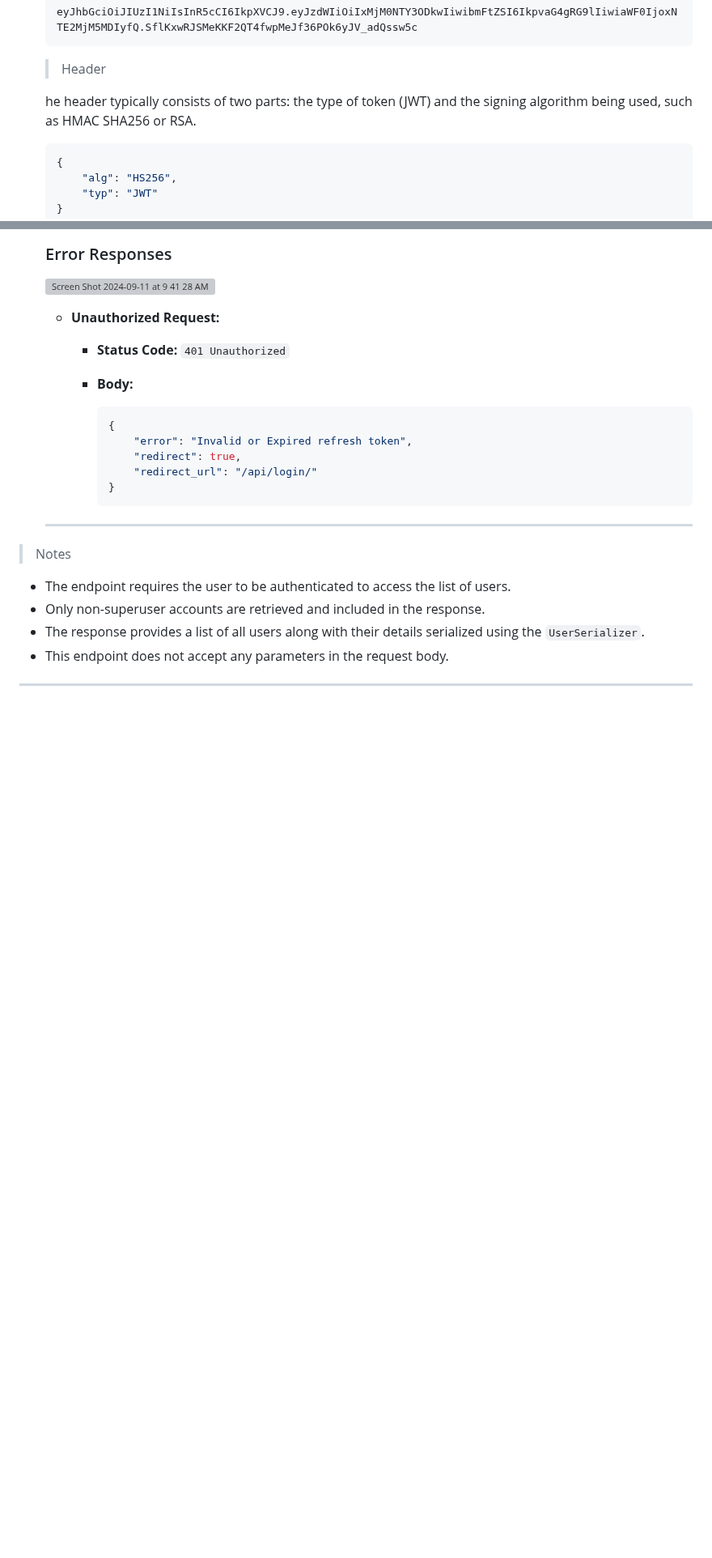
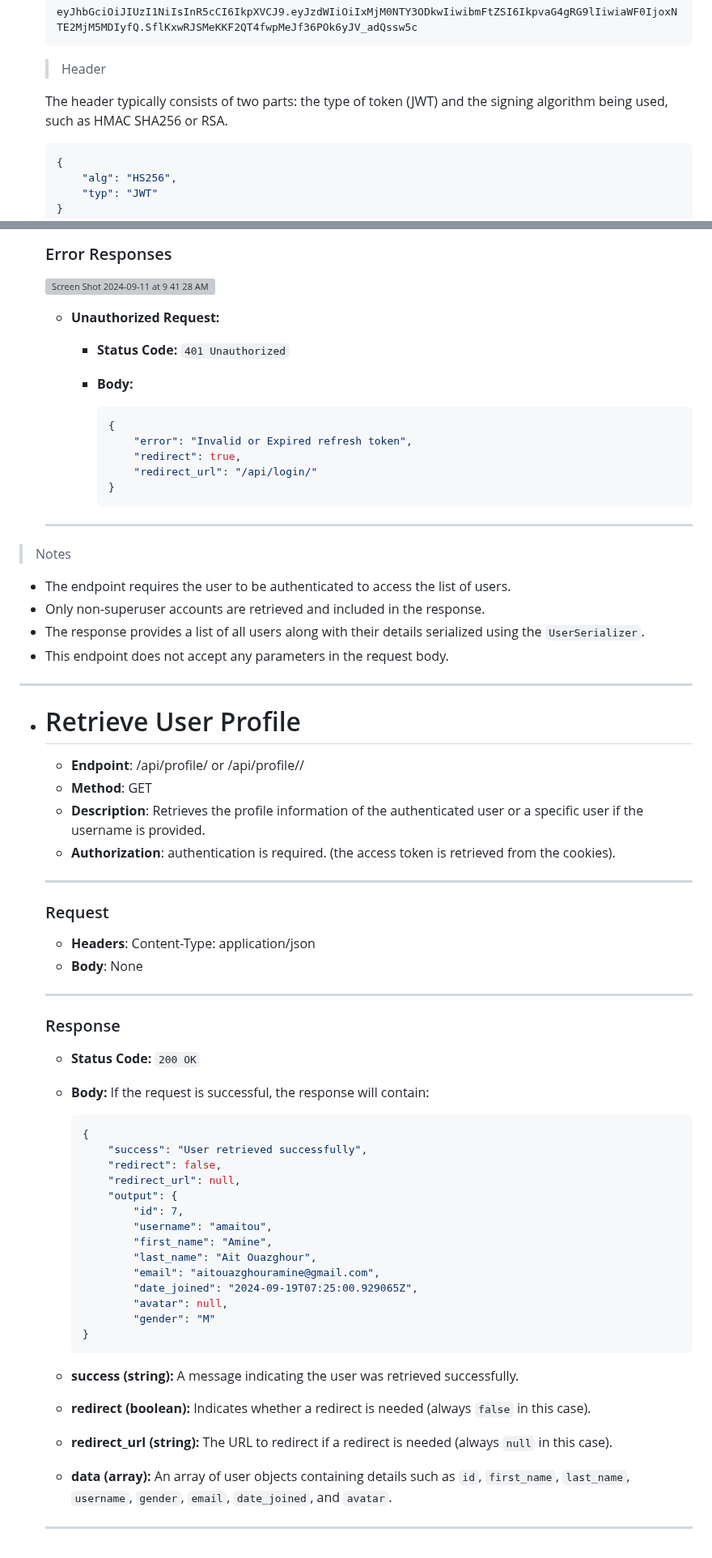
Before and after one commit to amaitou/PongAPI, a Markdown page: README.md, 2 parts joined by grey strips. Shown at 81% size. Drawn GitHub-style; blank space fills up the shorter version; grey boxes are pictures that could not be loaded.

````diff
--- a/README.md
+++ b/README.md
@@ -46,7 +46,7 @@ Authentication is the process of verifying the identity of a user, device, or sy
 
     > Header
 
-    he header typically consists of two parts: the type of token (JWT) and the signing algorithm being used, such as HMAC SHA256 or RSA.
+    The header typically consists of two parts: the type of token (JWT) and the signing algorithm being used, such as HMAC SHA256 or RSA.
 
     ```json
     {
@@ -501,3 +501,47 @@ Authentication is the process of verifying the identity of a user, device, or sy
 - This endpoint does not accept any parameters in the request body.
 
 ---
+
+- # Retrieve User Profile
+
+    - **Endpoint**: /api/profile/ or /api/profile/<username>/
+    - **Method**: GET
+    - **Description**: Retrieves the profile information of the authenticated user or a specific user if the username is provided.
+    - **Authorization**: authentication is required. (the access token is retrieved from the cookies).
+
+    ---
+
+    ### Request
+
+    - **Headers**: Content-Type: application/json
+    - **Body**: None
+
+    ---
+
+    ### Response
+
+    - **Status Code:** `200 OK`
+    - **Body:** If the request is successful, the response will contain: <br>
+        ```json
+        {
+            "success": "User retrieved successfully",
+            "redirect": false,
+            "redirect_url": null,
+            "output": {
+                "id": 7,
+                "username": "amaitou",
+                "first_name": "Amine",
+                "last_name": "Ait Ouazghour",
+                "email": "aitouazghouramine@gmail.com",
+                "date_joined": "2024-09-19T07:25:00.929065Z",
+                "avatar": null,
+                "gender": "M"
+        }
+        ```
+
+    - **success (string):** A message indicating the user was retrieved successfully.
+    - **redirect (boolean):** Indicates whether a redirect is needed (always `false` in this case).
+    - **redirect_url (string):** The URL to redirect if a redirect is needed (always `null` in this case).
+    - **data (array):** An array of user objects containing details such as `id`, `first_name`, `last_name`, `username`, `gender`, `email`, `date_joined`, and `avatar`.
+
+    ---
````
Also changed, not shown: other parts of README.md (+5 -5 lines).
